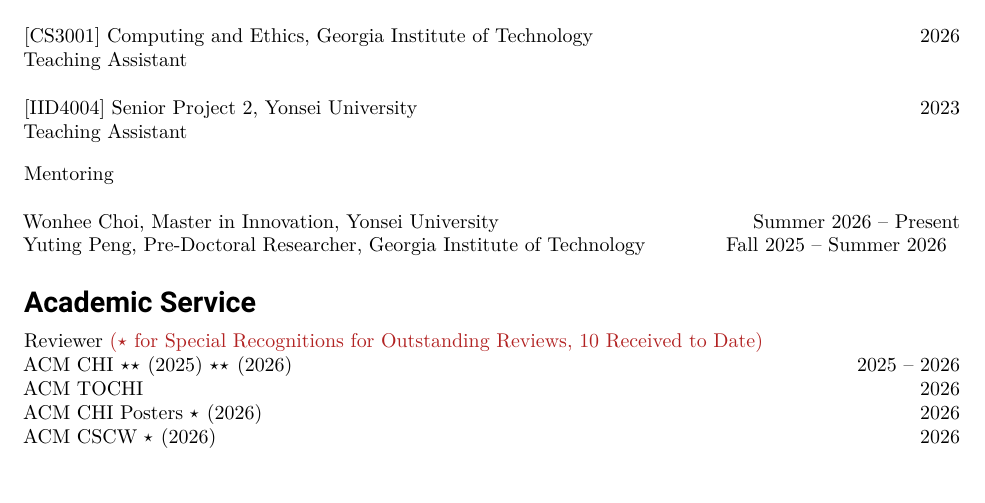
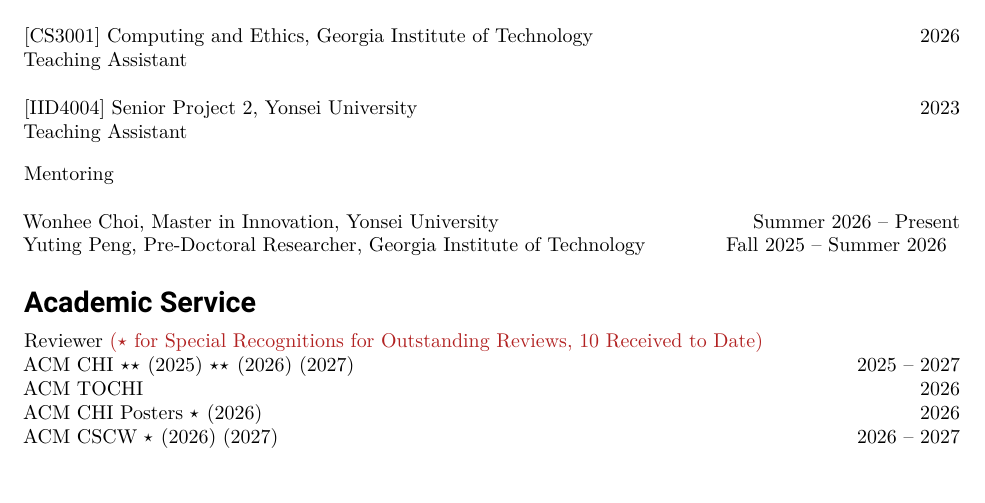
Before and after one commit to soonho-snowman/cv, a LaTeX CV (cv.tex, which reads Content/Academic Service.tex): part of page 4 of 5, cut so that both start at the same text. Compiled offline with XeLaTeX.

Commit message:
CV: add CHI 2027 and CSCW 2027 reviewing

```diff
--- a/Content/Academic Service.tex
+++ b/Content/Academic Service.tex
@@ -1,9 +1,9 @@
 
 \noindent\textbf{Reviewer} \textcolor{red}{($\star$ for \textit{Special Recognitions for Outstanding Reviews, 10 Received to Date})}\\
-ACM CHI $\star\star$ (2025) $\star\star$ (2026) \hfill{2025 -- 2026}\\
+ACM CHI $\star\star$ (2025) $\star\star$ (2026) (2027) \hfill{2025 -- 2027}\\
 \noindent ACM TOCHI \hfill{2026} \\
 \noindent ACM CHI Posters $\star$ (2026) \hfill{2026}\\
-\noindent ACM CSCW $\star$ (2026)  \hfill{2026}\\
+\noindent ACM CSCW $\star$ (2026) (2027) \hfill{2026 -- 2027}\\
 \noindent ACM DIS $\star$ (2025) $\star\star$ (2026) \hfill{2025 -- 2026}\\
 \noindent ACM GROUP $\star$ (2026) \hfill{2026}\\
 
```
